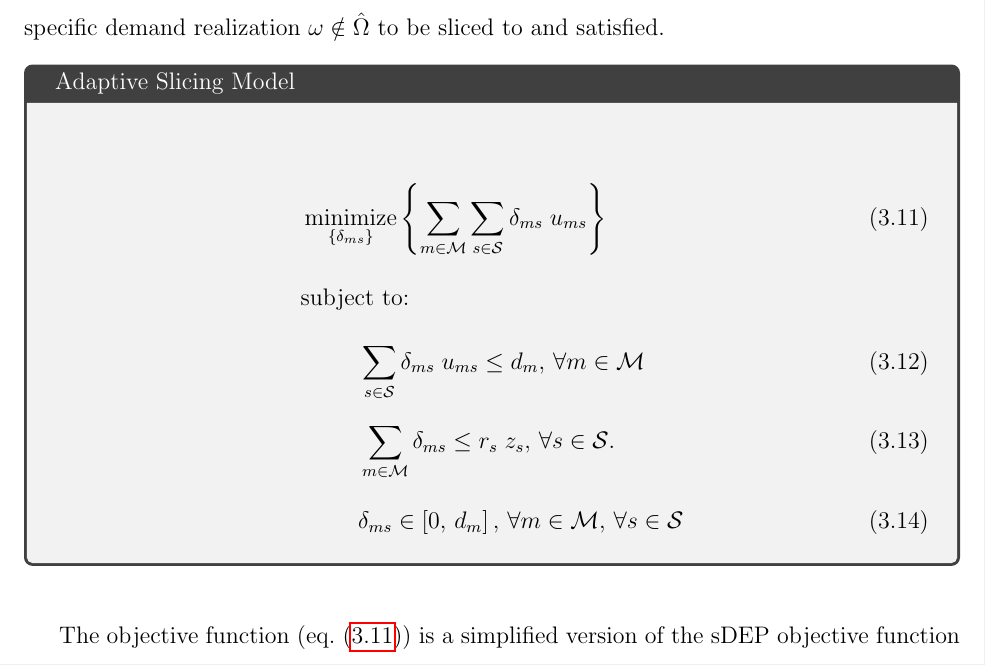
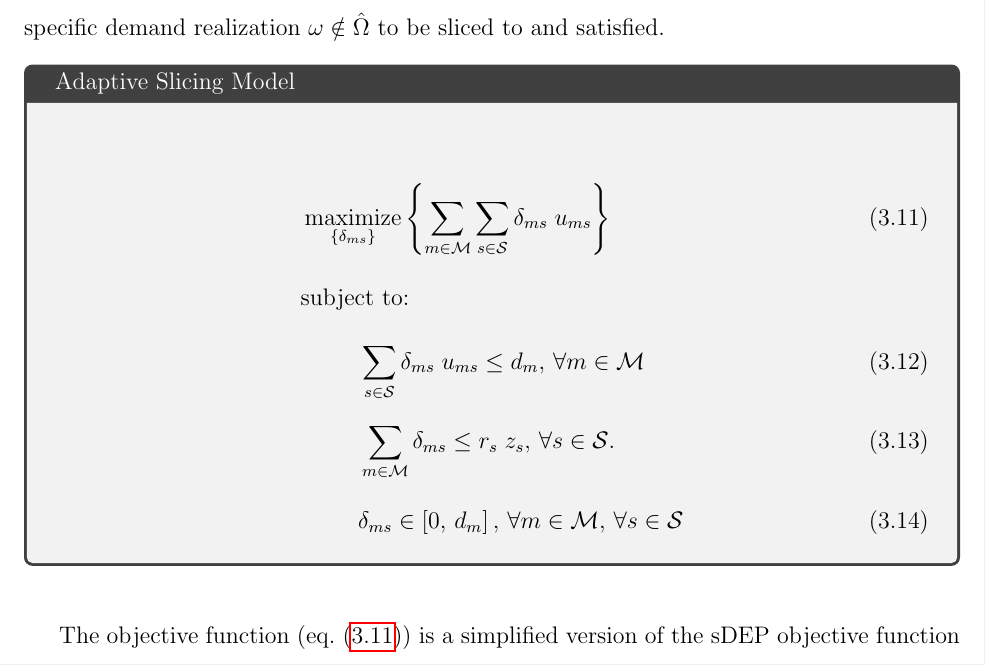
Before and after one commit to KoryTeague/VorMod_Thesis, a LaTeX thesis (KT_Thesis.tex): part of page 57 of 141, cut so that both start at the same text. Compiled offline with pdfLaTeX.

Commit message:
Sync
Oops; wrote min when it should have been max.

```diff
--- a/KT_Thesis.tex
+++ b/KT_Thesis.tex
@@ -776,7 +776,7 @@ Instead, it is valuable to have a model which assigns only an adaptive slicing o
 
 \begin{tcolorbox}[floatplacement = !ht, float, title = Adaptive Slicing Model]
 \begin{align}
-& \argmin_{\left\{ \delta_{ms} \right\}} \left\{ \sum_{m \in \mathcal{M}} \sum_{s \in \mathcal{S}} \delta_{ms} \; u_{ms} \right\} \label{eq:ASMO}\\
+& \argmax_{\left\{ \delta_{ms} \right\}} \left\{ \sum_{m \in \mathcal{M}} \sum_{s \in \mathcal{S}} \delta_{ms} \; u_{ms} \right\} \label{eq:ASMO}\\
 & \text{subject to:}  \nonumber \\
 & \hspace{0.4in} \sum_{s \in \mathcal{S}} \delta_{ms} \; u_{ms} \leq d_m,\, \forall m \in \mathcal{M} \label{eq:ASMC1}\\
 & \hspace{0.4in} \sum_{m \in \mathcal{M}} \delta_{ms} \leq r_s \; z_s,\, \forall s \in \mathcal{S}. \label{eq:ASMC2}\\
```
